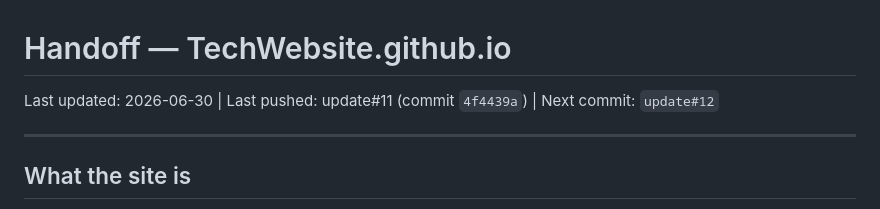
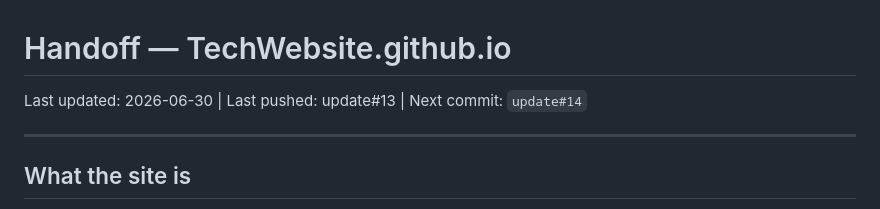
Before and after one commit to Wolanet/TechWebsite.github.io, a Markdown page: Handoff.md, the part around the change. GitHub-like rendering.

```diff
--- a/Handoff.md
+++ b/Handoff.md
@@ -1,6 +1,6 @@
 # Handoff — TechWebsite.github.io
 
-Last updated: 2026-06-30 | Last pushed: update#11 (commit `4f4439a`) | Next commit: `update#12`
+Last updated: 2026-06-30 | Last pushed: update#13 | Next commit: `update#14`
 
 ---
 
```
Also changed, not shown: CLAUDE.md (+1 -1 lines).
